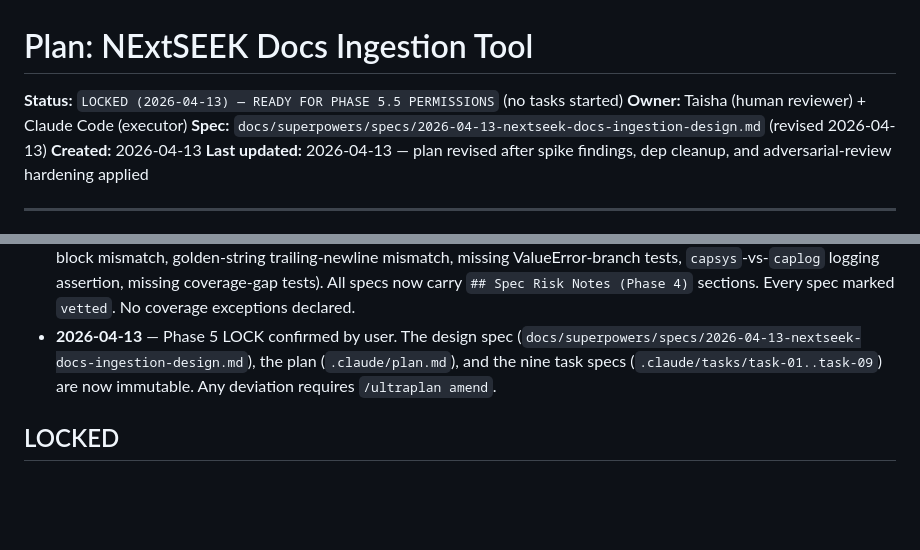
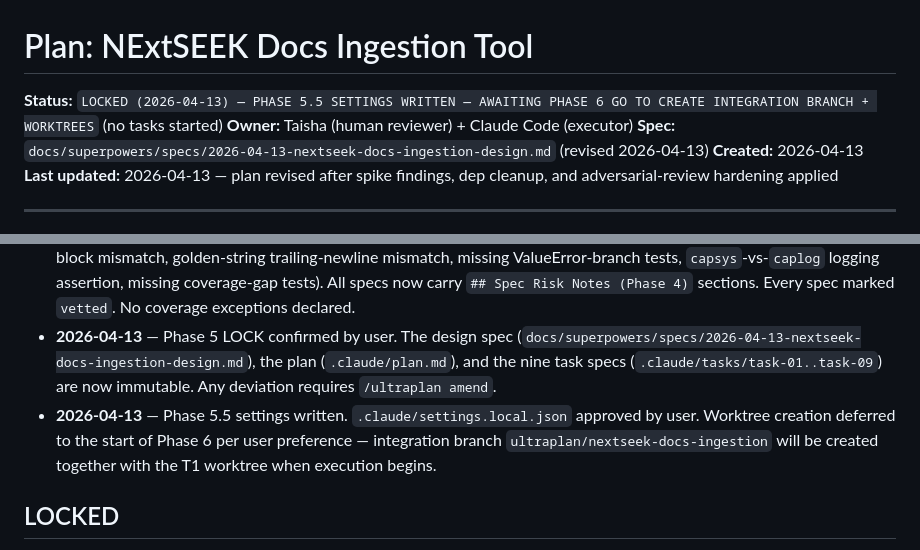
Before and after one commit to tavjo/dmac-assistant, a Markdown page: .claude/plan.md, 2 parts joined by grey strips. GitHub-like rendering; blank space fills up the shorter version.

Commit message:
Phase 5.5: settings.local.json written (not tracked per global gitignore)
.claude/settings.local.json is written locally with scoped permissions:
- Auto-approve: uv deps, uv run pytest/python, dry-run/--help make,
  read-only git, commit + worktree + merge ops, ultraplan scripts,
  Read/Write/Edit/Grep/Glob, TaskCreate/Update, Agent dispatch.
- Ask: bare `make ingest-nextseek-docs` (live fetch, out of scope),
  git push, destructive ops, WebFetch/WebSearch.

User's global gitignore at ~/.config/git/ignore excludes the file so
per-user settings don't land in the repo — standard Claude Code
convention, respected.

Worktree creation deferred to start of Phase 6 per user preference.

Co-Authored-By: Claude Opus 4.6 (1M context) <noreply@anthropic.com>

```diff
--- a/.claude/plan.md
+++ b/.claude/plan.md
@@ -1,6 +1,6 @@
 # Plan: NExtSEEK Docs Ingestion Tool
 
-**Status:** `LOCKED (2026-04-13) — READY FOR PHASE 5.5 PERMISSIONS` (no tasks started)
+**Status:** `LOCKED (2026-04-13) — PHASE 5.5 SETTINGS WRITTEN — AWAITING PHASE 6 GO TO CREATE INTEGRATION BRANCH + WORKTREES` (no tasks started)
 **Owner:** Taisha (human reviewer) + Claude Code (executor)
 **Spec:** `docs/superpowers/specs/2026-04-13-nextseek-docs-ingestion-design.md` (revised 2026-04-13)
 **Created:** 2026-04-13
@@ -506,6 +506,7 @@ Every spec attacked individually: likely failure mode, catastrophic failure mode
 - **2026-04-13** — Phase 3 EXPLODE complete. Nine task specs written to `.claude/tasks/` with full behavioral contracts, reference implementations, exact diffs, verification commands, and worktree/branch assignments. Refinements (pytest-cov, package scaffolding in T2, Makefile integration test, repo-pollution canary) captured above.
 - **2026-04-13** — Phase 4 VET complete. Each spec attacked individually; T2, T5, T7 revised to fix concrete bugs (OLD-block mismatch, golden-string trailing-newline mismatch, missing ValueError-branch tests, `capsys`-vs-`caplog` logging assertion, missing coverage-gap tests). All specs now carry `## Spec Risk Notes (Phase 4)` sections. Every spec marked `vetted`. No coverage exceptions declared.
 - **2026-04-13** — Phase 5 LOCK confirmed by user. The design spec (`docs/superpowers/specs/2026-04-13-nextseek-docs-ingestion-design.md`), the plan (`.claude/plan.md`), and the nine task specs (`.claude/tasks/task-01..task-09`) are now immutable. Any deviation requires `/ultraplan amend`.
+- **2026-04-13** — Phase 5.5 settings written. `.claude/settings.local.json` approved by user. Worktree creation deferred to the start of Phase 6 per user preference — integration branch `ultraplan/nextseek-docs-ingestion` will be created together with the T1 worktree when execution begins.
 
 ## LOCKED
 
```
